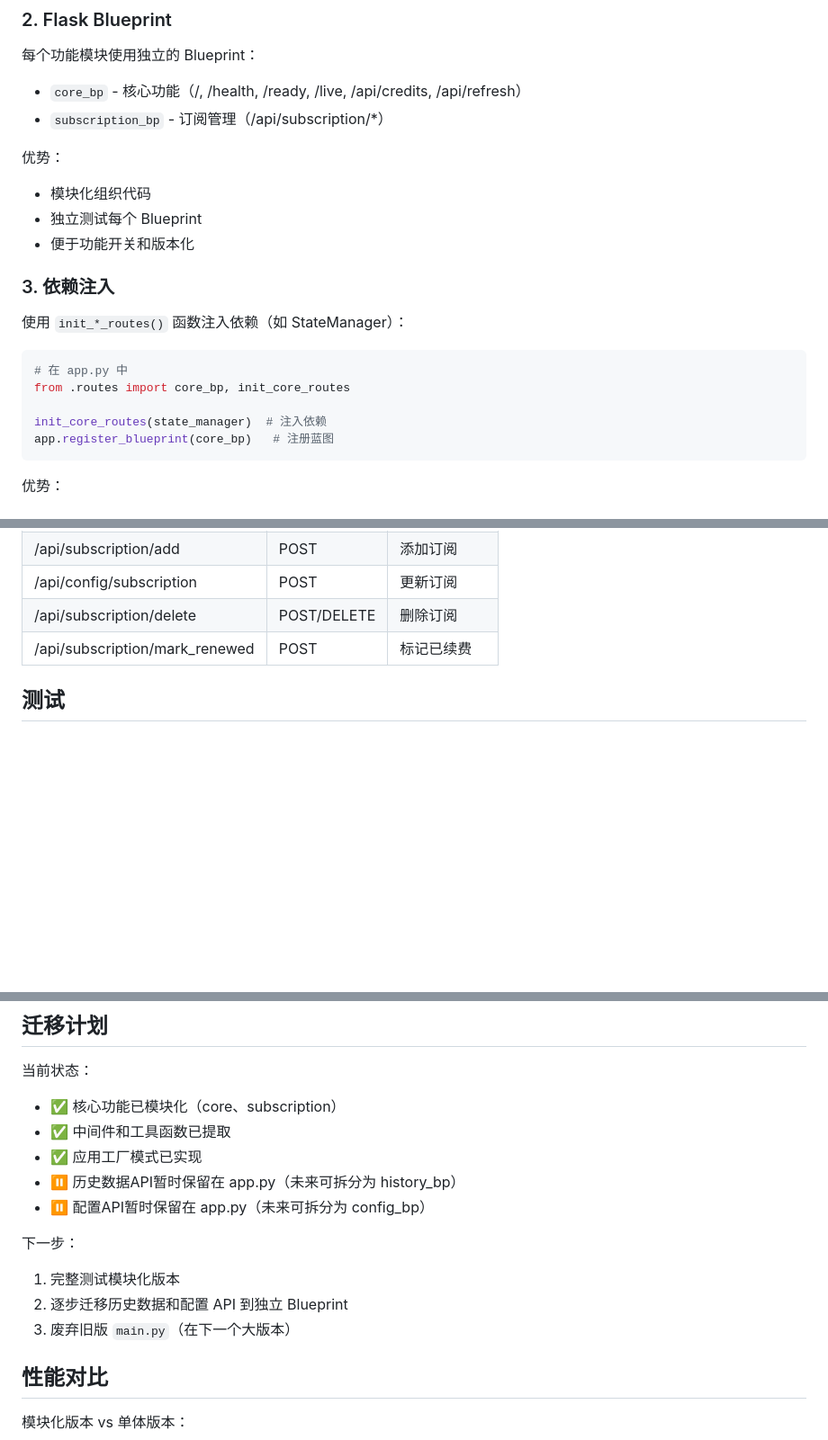
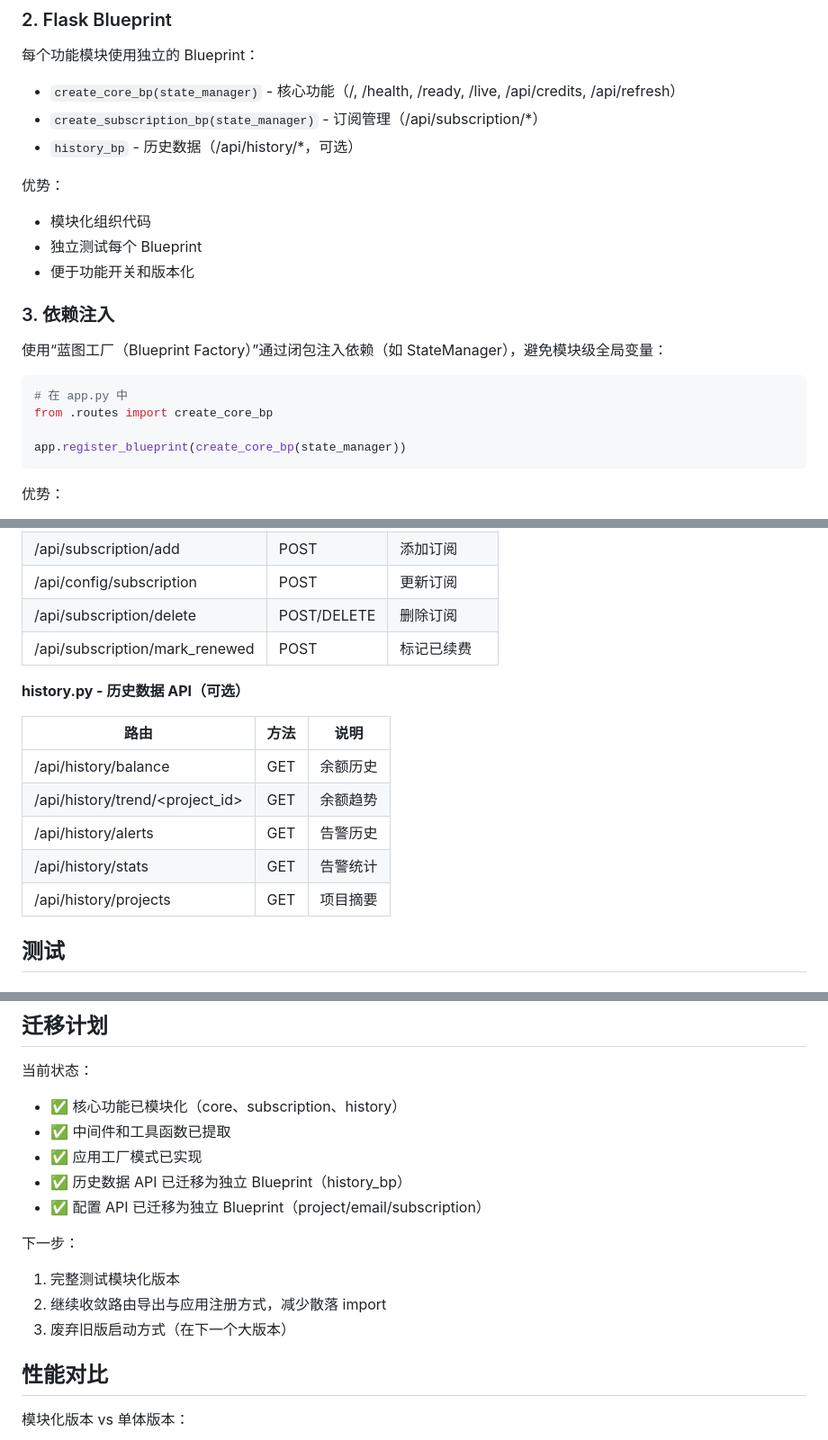
Before and after one commit to itswl/balance-alert, a Markdown page: web/README.md, 3 parts joined by grey strips. Shown at 90% size. Drawn GitHub-style; blank space fills up the shorter version.

Commit message:
docs: update web architecture and config path

````diff
--- a/web/README.md
+++ b/web/README.md
@@ -36,8 +39,9 @@ web/
 
 每个功能模块使用独立的 Blueprint：
 
-- `core_bp` - 核心功能（/, /health, /ready, /live, /api/credits, /api/refresh）
-- `subscription_bp` - 订阅管理（/api/subscription/*）
+- `create_core_bp(state_manager)` - 核心功能（/, /health, /ready, /live, /api/credits, /api/refresh）
+- `create_subscription_bp(state_manager)` - 订阅管理（/api/subscription/*）
+- `history_bp` - 历史数据（/api/history/*，可选）
 
 优势：
 - 模块化组织代码
@@ -46,14 +50,13 @@ web/
 
 ### 3. 依赖注入
 
-使用 `init_*_routes()` 函数注入依赖（如 StateManager）：
+使用“蓝图工厂（Blueprint Factory）”通过闭包注入依赖（如 StateManager），避免模块级全局变量：
 
 ```python
 # 在 app.py 中
-from .routes import core_bp, init_core_routes
+from .routes import create_core_bp
 
-init_core_routes(state_manager)  # 注入依赖
-app.register_blueprint(core_bp)   # 注册蓝图
+app.register_blueprint(create_core_bp(state_manager))
 ```
 
 优势：
@@ -188,6 +190,16 @@ def add_subscription(validated_data: AddSubscriptionRequest):
 | /api/subscription/delete | POST/DELETE | 删除订阅 |
 | /api/subscription/mark_renewed | POST | 标记已续费 |
 
+**history.py - 历史数据 API（可选）**
+
+| 路由 | 方法 | 说明 |
+|------|------|------|
+| /api/history/balance | GET | 余额历史 |
+| /api/history/trend/<project_id> | GET | 余额趋势 |
+| /api/history/alerts | GET | 告警历史 |
+| /api/history/stats | GET | 告警统计 |
+| /api/history/projects | GET | 项目摘要 |
+
 ## 测试
 
 ### 单元测试
@@ -287,17 +299,17 @@ def action():
 
 当前状态：
 
-- ✅ 核心功能已模块化（core、subscription）
+- ✅ 核心功能已模块化（core、subscription、history）
 - ✅ 中间件和工具函数已提取
 - ✅ 应用工厂模式已实现
-- ⏸️ 历史数据API暂时保留在 app.py（未来可拆分为 history_bp）
-- ⏸️ 配置API暂时保留在 app.py（未来可拆分为 config_bp）
+- ✅ 历史数据 API 已迁移为独立 Blueprint（history_bp）
+- ✅ 配置 API 已迁移为独立 Blueprint（project/email/subscription）
 
 下一步：
 
 1. 完整测试模块化版本
-2. 逐步迁移历史数据和配置 API 到独立 Blueprint
-3. 废弃旧版 `main.py`（在下一个大版本）
+2. 继续收敛路由导出与应用注册方式，减少散落 import
+3. 废弃旧版启动方式（在下一个大版本）
 
 ## 性能对比
 
````
Also changed, not shown: other parts of web/README.md (+6 -4 lines), README.md (+3 -2 lines).
